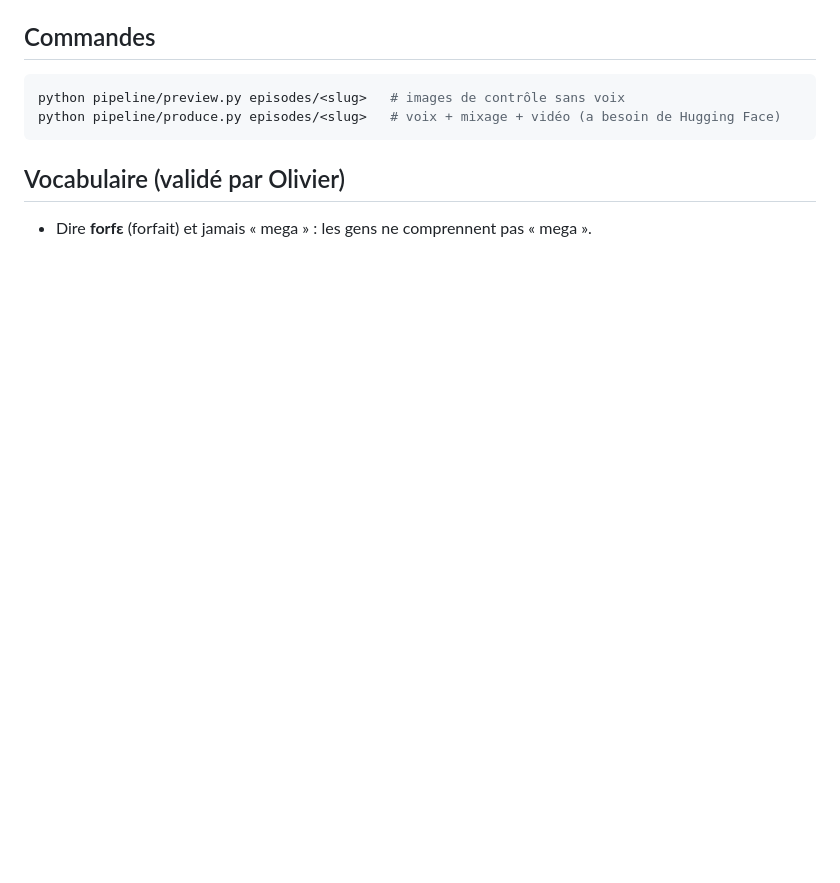
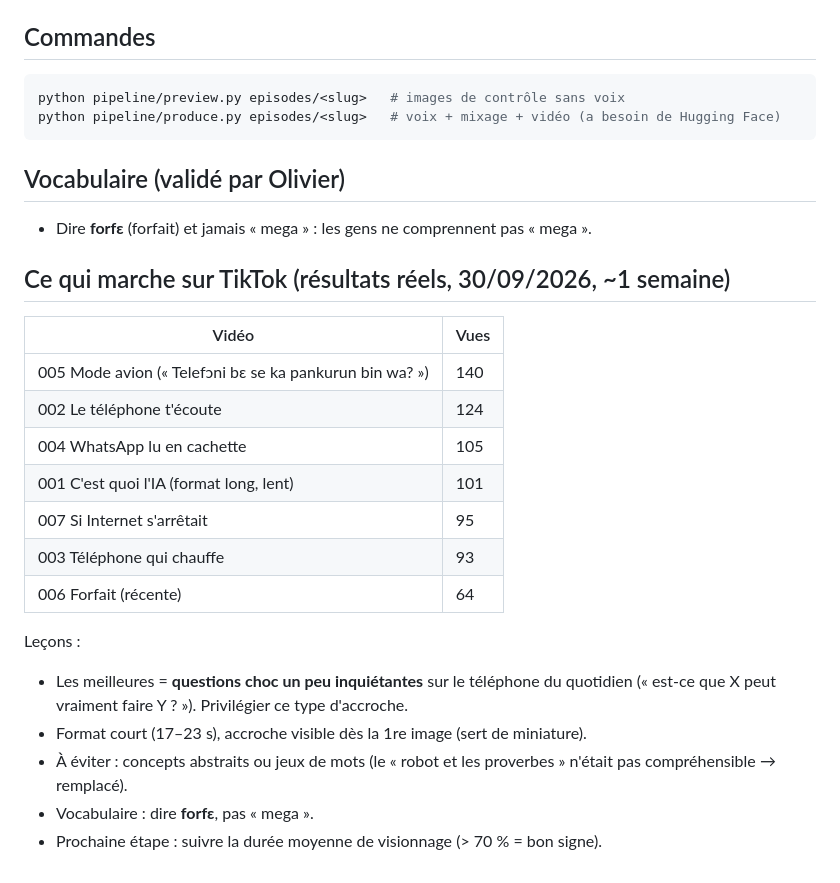
Before and after one commit to oliviertina29/IA-bambara, a Markdown page: docs/GUIDE.md, the part around the change. Rendered like a GitHub page; blank space fills up the shorter version.

Commit message:
Guide : résultats TikTok et leçons

```diff
--- a/docs/GUIDE.md
+++ b/docs/GUIDE.md
@@ -76,3 +76,21 @@ python pipeline/produce.py episodes/<slug>   # voix + mixage + vidéo (a besoin
 
 ## Vocabulaire (validé par Olivier)
 - Dire **forfɛ** (forfait) et jamais « mega » : les gens ne comprennent pas « mega ».
+
+## Ce qui marche sur TikTok (résultats réels, 30/09/2026, ~1 semaine)
+| Vidéo | Vues |
+|---|---|
+| 005 Mode avion (« Telefɔni bɛ se ka pankurun bin wa? ») | 140 |
+| 002 Le téléphone t'écoute | 124 |
+| 004 WhatsApp lu en cachette | 105 |
+| 001 C'est quoi l'IA (format long, lent) | 101 |
+| 007 Si Internet s'arrêtait | 95 |
+| 003 Téléphone qui chauffe | 93 |
+| 006 Forfait (récente) | 64 |
+
+Leçons :
+- Les meilleures = **questions choc un peu inquiétantes** sur le téléphone du quotidien (« est-ce que X peut vraiment faire Y ? »). Privilégier ce type d'accroche.
+- Format court (17–23 s), accroche visible dès la 1re image (sert de miniature).
+- À éviter : concepts abstraits ou jeux de mots (le « robot et les proverbes » n'était pas compréhensible → remplacé).
+- Vocabulaire : dire **forfɛ**, pas « mega ».
+- Prochaine étape : suivre la durée moyenne de visionnage (> 70 % = bon signe).
```
